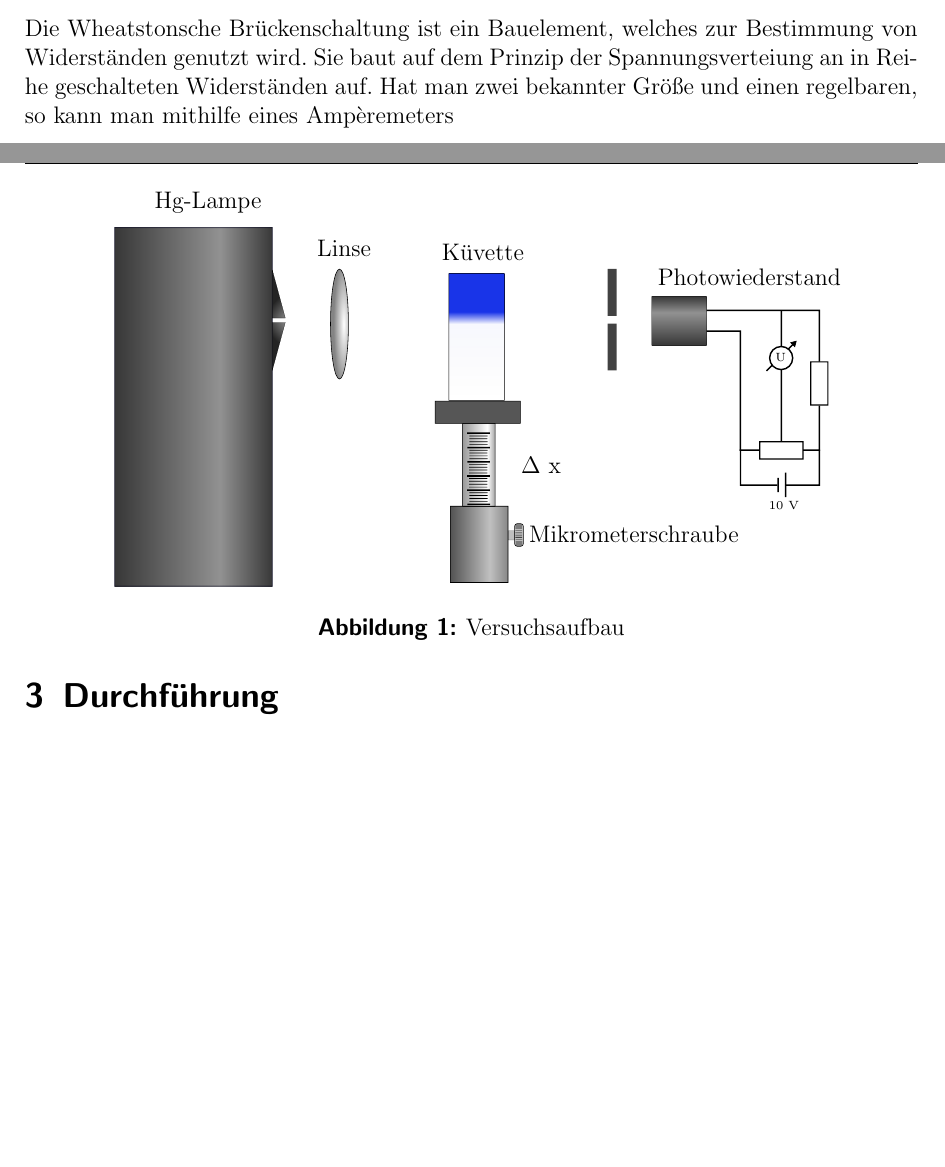
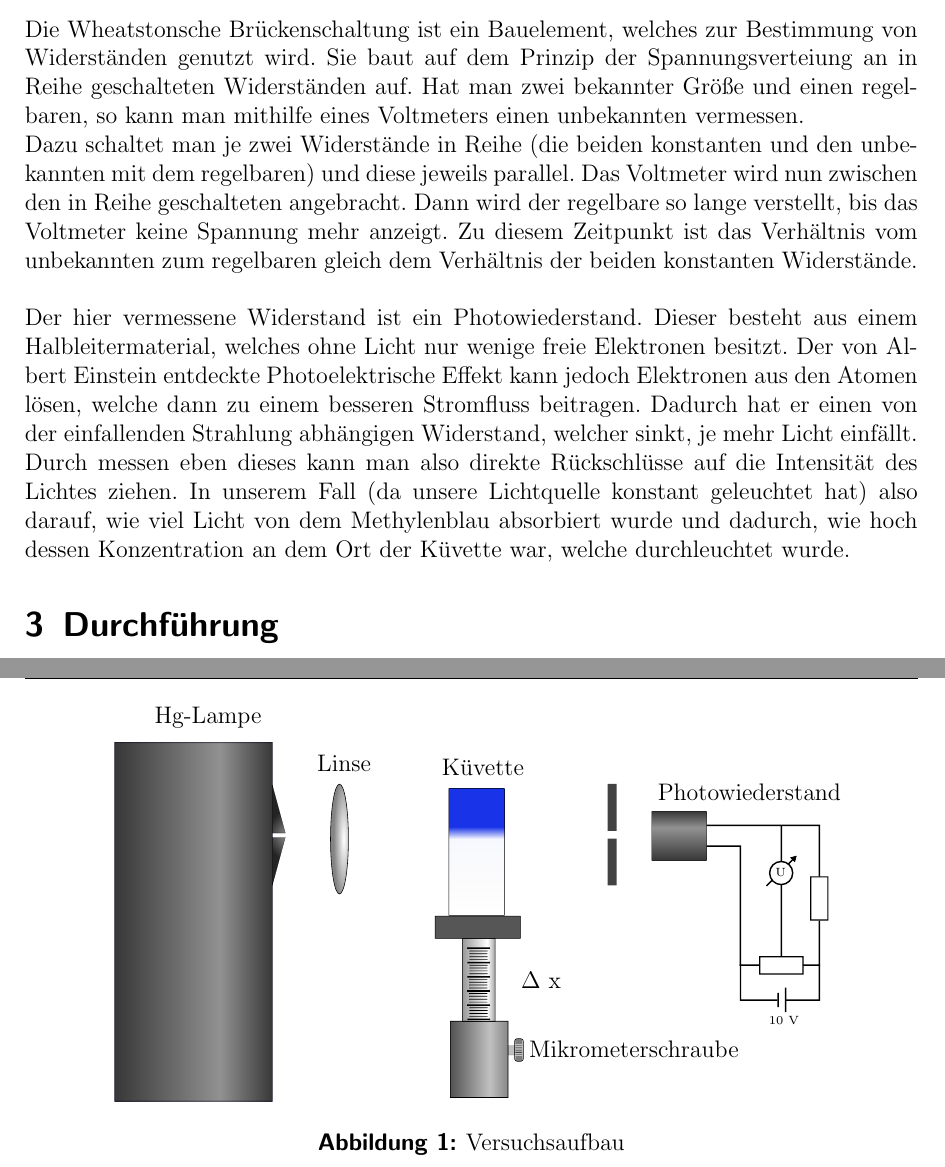
Before and after one commit to miallo/Diffusion, a LaTeX document (Diffusion.tex): two parts of pages 4 and 5 of 7 before the commit and two parts of pages 5 and 6 of 8 after it, joined at a grey line, cut so that both start at the same text, the shorter picture padded with empty space. The pictures show the PDF file Diffusion.pdf that the author committed with the source.

Commit message:
Wheatstone und Photo

```diff
--- a/Diffusion.tex
+++ b/Diffusion.tex
@@ -223,7 +223,18 @@ mit der Gaußschen Fehlerfunktion
 \subsection{Wheatstonsche Brückenschaltung und Photowiederstand}
 Die Wheatstonsche Brückenschaltung ist ein Bauelement, welches zur Bestimmung von Widerständen genutzt wird.
 Sie baut auf dem Prinzip der Spannungsverteiung an in Reihe geschalteten Widerständen auf.
-Hat man zwei bekannter Größe und einen regelbaren, so kann man mithilfe eines Ampèremeters
+Hat man zwei bekannter Größe und einen regelbaren, so kann man mithilfe eines Voltmeters einen unbekannten vermessen.\\
+Dazu schaltet man je zwei Widerstände in Reihe (die beiden konstanten und den unbekannten mit dem regelbaren) und diese jeweils parallel.
+Das Voltmeter wird nun zwischen den in Reihe geschalteten angebracht.
+Dann wird der regelbare so lange verstellt, bis das Voltmeter keine Spannung mehr anzeigt.
+Zu diesem Zeitpunkt ist das Verhältnis vom unbekannten zum regelbaren gleich dem Verhältnis der beiden konstanten Widerstände.\\\\
+Der hier vermessene Widerstand ist ein Photowiederstand.
+Dieser besteht aus einem Halbleitermaterial, welches ohne Licht nur wenige freie Elektronen besitzt.
+Der von Albert Einstein entdeckte Photoelektrische Effekt kann jedoch Elektronen aus den Atomen lösen, welche dann zu einem besseren Stromfluss beitragen.
+Dadurch hat er einen von der einfallenden Strahlung abhängigen Widerstand, welcher sinkt, je mehr Licht einfällt.
+Durch messen eben dieses kann man also direkte Rückschlüsse auf die Intensität des Lichtes ziehen.
+In unserem Fall (da unsere Lichtquelle konstant geleuchtet hat) also darauf, wie viel Licht von dem Methylenblau absorbiert wurde und dadurch, wie hoch dessen Konzentration an dem Ort der Küvette war, welche durchleuchtet wurde.
+
 
 
 \section{Durchführung}
```
Also changed, not shown: Diffusion.pdf.
